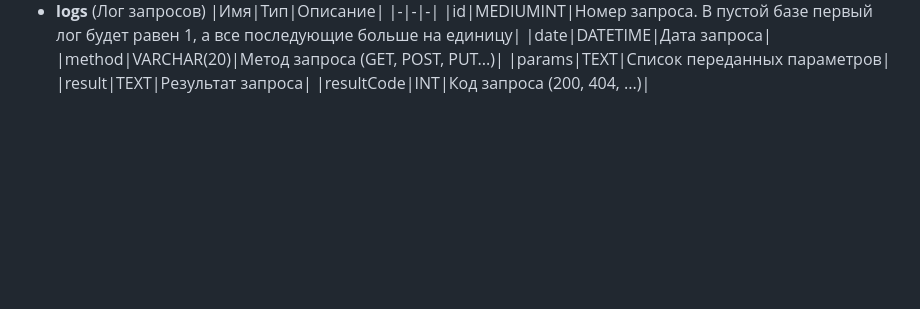
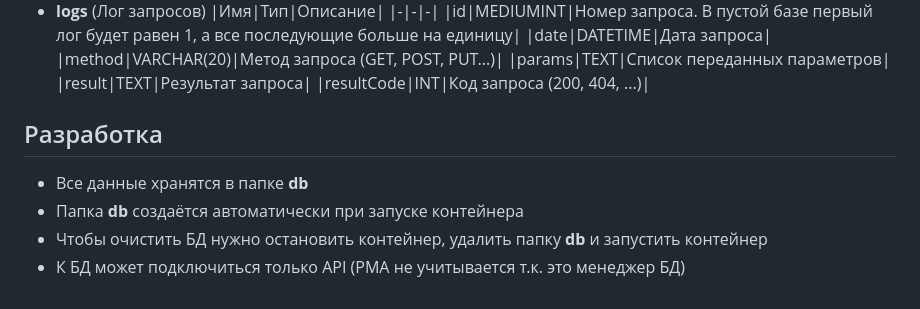
Before and after one commit to hahah-eto-ya-maga/counteroffensive, a Markdown page: documents/DB.md, the part around the change. GitHub-like rendering; blank space fills up the shorter version.

Commit message:
[FIX] Завершил написание DB.md

```diff
--- a/documents/DB.md
+++ b/documents/DB.md
@@ -48,3 +48,9 @@
 	|params|TEXT|Список переданных параметров|
 	|result|TEXT|Результат запроса|
 	|resultCode|INT|Код запроса (200, 404, ...)|
+
+## Разработка
++ Все данные хранятся в папке **db**
++ Папка **db** создаётся автоматически при запуске контейнера
++ Чтобы очистить БД нужно остановить контейнер, удалить папку **db** и запустить контейнер
++ К БД может подключиться только API (PMA не учитывается т.к. это менеджер БД)
```
